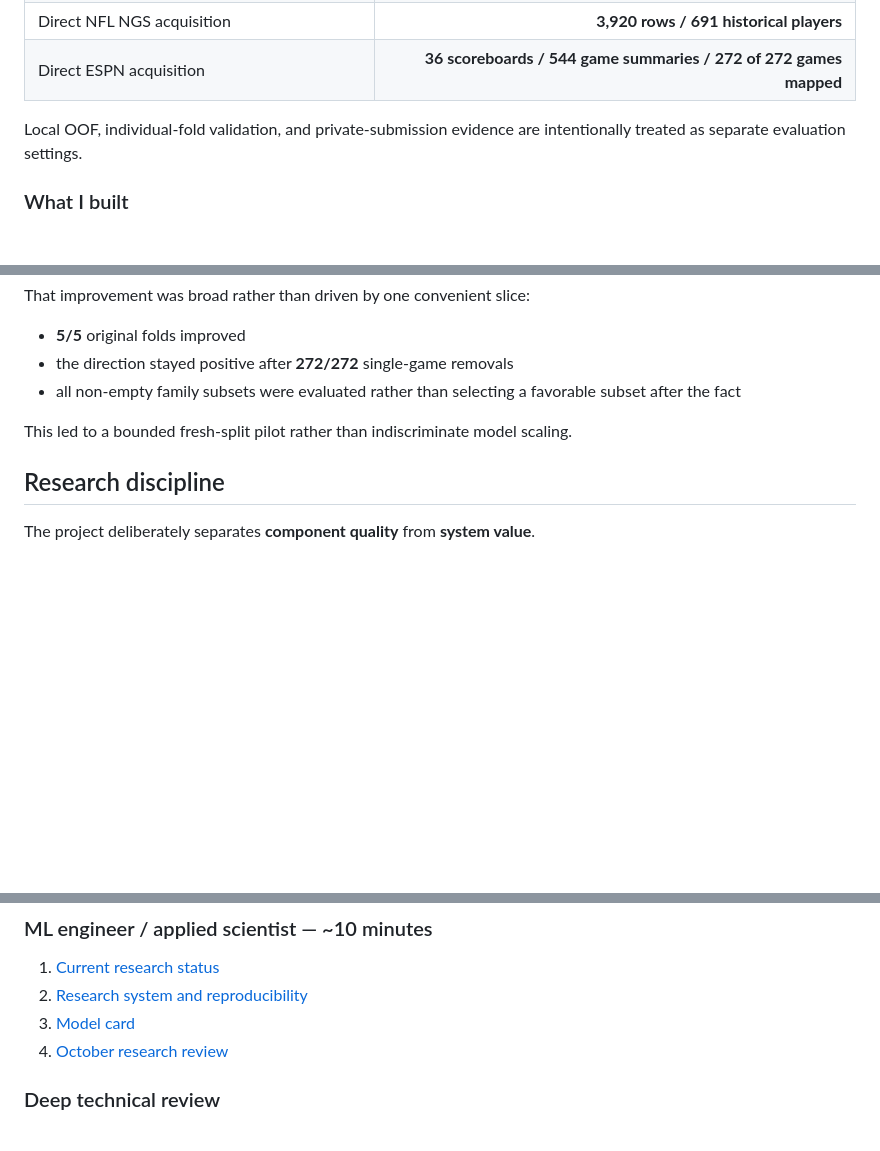
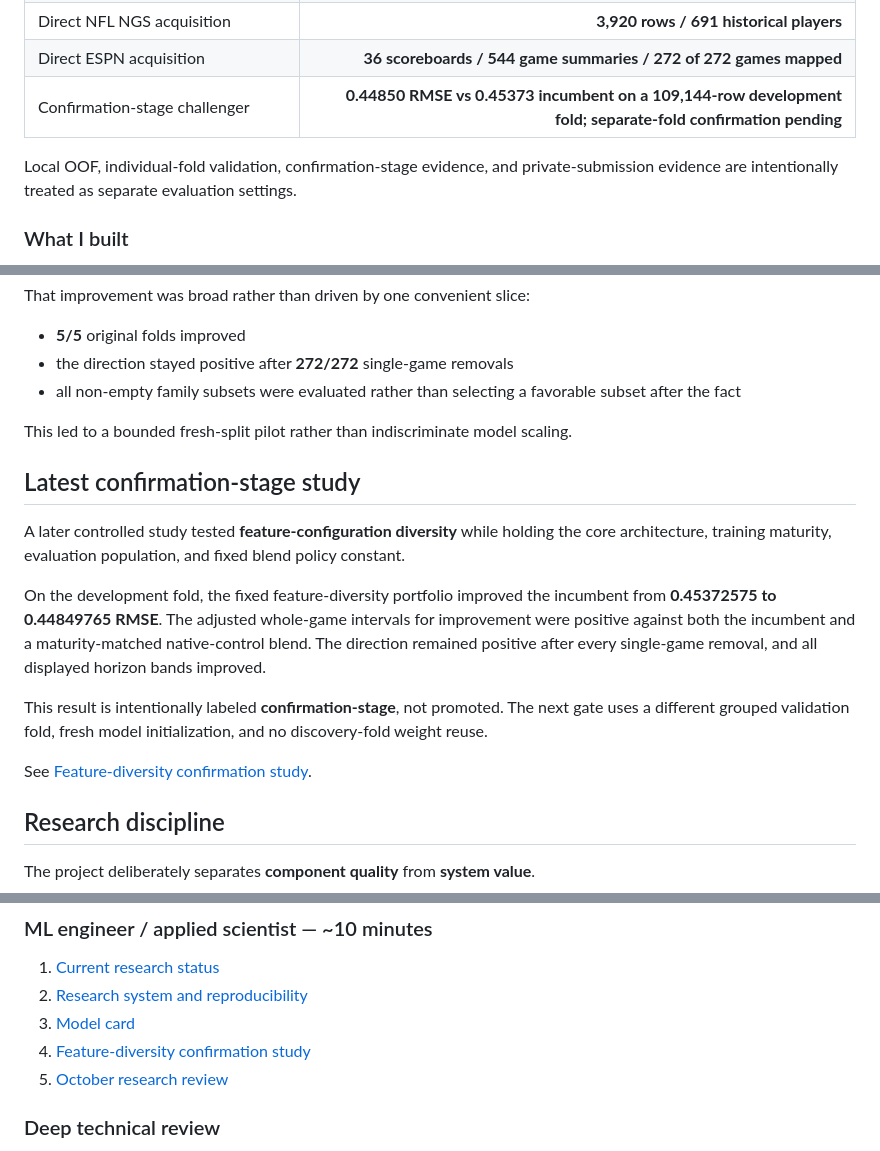
Before and after one commit to alvaromendizabal/nfl-player-trajectory, a Markdown page: README.md, 3 parts joined by grey strips. Drawn GitHub-style; blank space fills up the shorter version.

Commit message:
docs: publish V27 confirmation-stage evidence

```diff
--- a/README.md
+++ b/README.md
@@ -28,8 +28,9 @@ This project demonstrates **end-to-end ownership of a serious ML research system
 | Measured fixed-ensemble inference acceleration | **4.784×** with exact declared-benchmark parity |
 | Direct NFL NGS acquisition | **3,920 rows / 691 historical players** |
 | Direct ESPN acquisition | **36 scoreboards / 544 game summaries / 272 of 272 games mapped** |
+| Confirmation-stage challenger | **0.44850 RMSE vs 0.45373 incumbent on a 109,144-row development fold; separate-fold confirmation pending** |
 
-Local OOF, individual-fold validation, and private-submission evidence are intentionally treated as separate evaluation settings.
+Local OOF, individual-fold validation, confirmation-stage evidence, and private-submission evidence are intentionally treated as separate evaluation settings.
 
 ### What I built
 
@@ -85,6 +86,16 @@ That improvement was broad rather than driven by one convenient slice:
 
 This led to a bounded fresh-split pilot rather than indiscriminate model scaling.
 
+## Latest confirmation-stage study
+
+A later controlled study tested **feature-configuration diversity** while holding the core architecture, training maturity, evaluation population, and fixed blend policy constant.
+
+On the development fold, the fixed feature-diversity portfolio improved the incumbent from **0.45372575 to 0.44849765 RMSE**. The adjusted whole-game intervals for improvement were positive against both the incumbent and a maturity-matched native-control blend. The direction remained positive after every single-game removal, and all displayed horizon bands improved.
+
+This result is intentionally labeled **confirmation-stage**, not promoted. The next gate uses a different grouped validation fold, fresh model initialization, and no discovery-fold weight reuse.
+
+See [Feature-diversity confirmation study](docs/FEATURE_DIVERSITY_STUDY.md).
+
 ## Research discipline
 
 The project deliberately separates **component quality** from **system value**.
@@ -198,7 +209,8 @@ The public surface is designed to make the engineering, science, and reproducibi
 1. [Current research status](docs/CURRENT_RESEARCH_STATUS.md)
 2. [Research system and reproducibility](docs/RESEARCH_SYSTEM.md)
 3. [Model card](docs/MODEL_CARD.md)
-4. [October research review](docs/OCTOBER_RESEARCH_PROGRESS.md)
+4. [Feature-diversity confirmation study](docs/FEATURE_DIVERSITY_STUDY.md)
+5. [October research review](docs/OCTOBER_RESEARCH_PROGRESS.md)
 
 ### Deep technical review
 
```
Also changed, not shown: other parts of README.md (+2 -2 lines).
